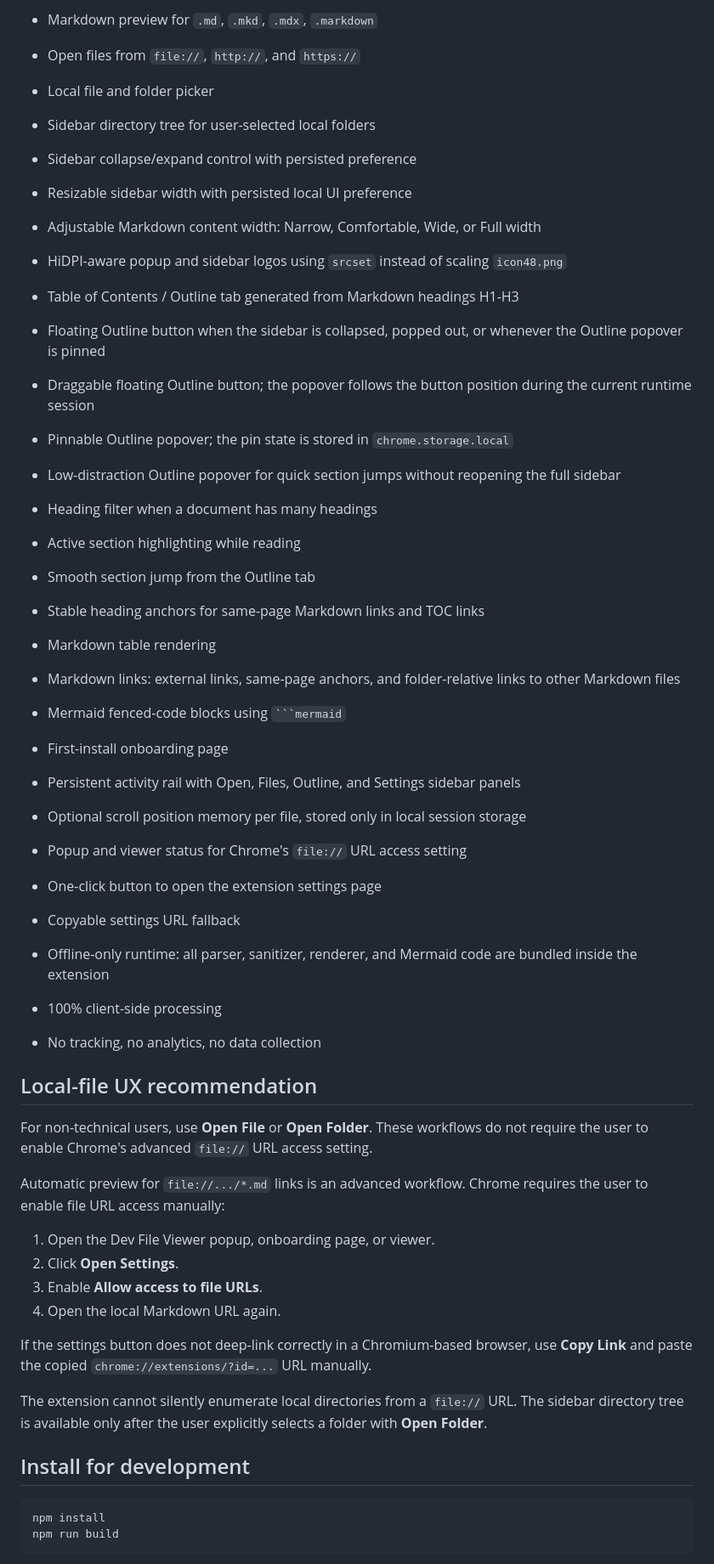
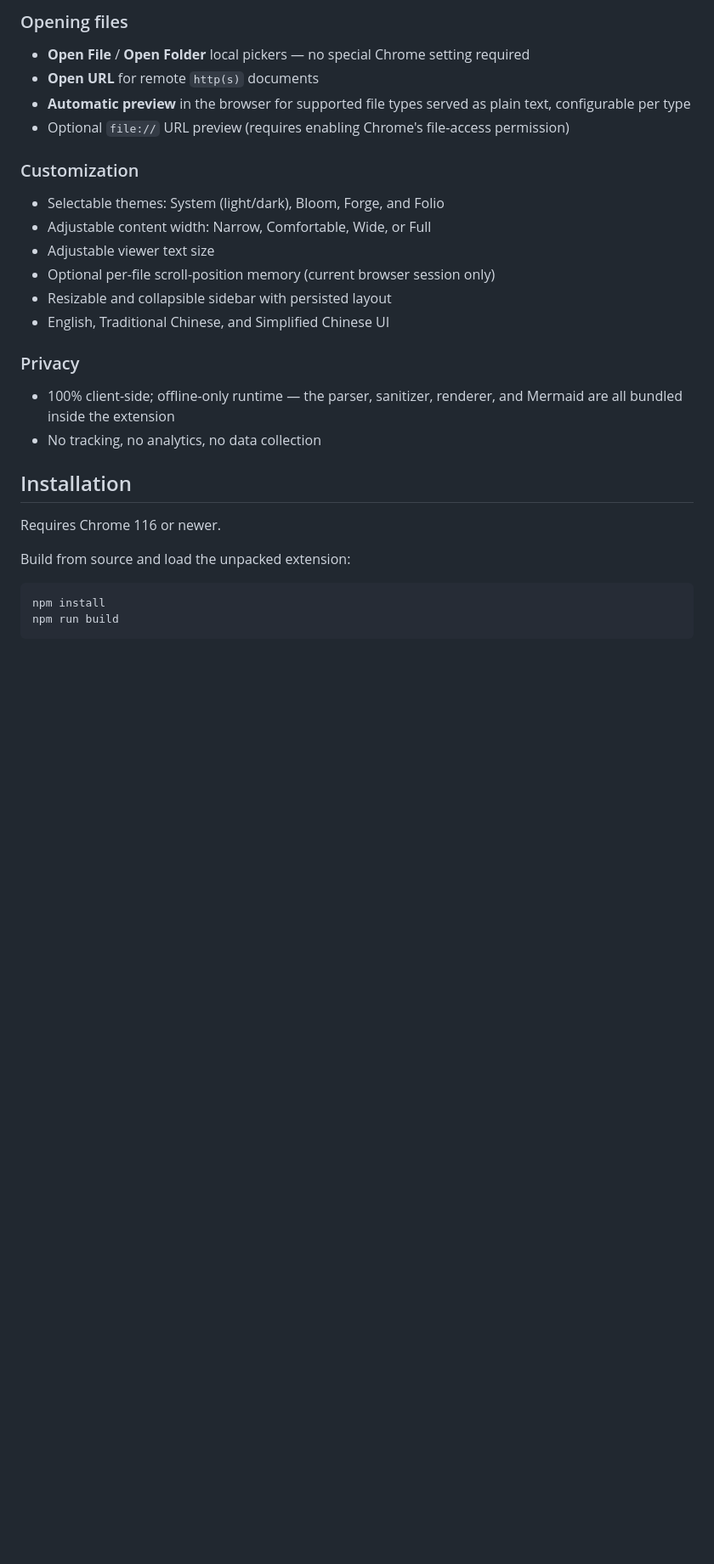
Before and after one commit to yhchiu/dev-file-viewer, a Markdown page: README.md, the part around one of its changes. Shown at 85% size. GitHub-like rendering; blank space fills up the shorter version.

````diff
--- a/README.md
+++ b/README.md
@@ -16,50 +22,27 @@ Dev File Viewer is a Chrome Extension for previewing local and remote developer-
 
-- Markdown preview for `.md`, `.mkd`, `.mdx`, `.markdown`
-- Open files from `file://`, `http://`, and `https://`
-- Local file and folder picker
-- Sidebar directory tree for user-selected local folders
-- Sidebar collapse/expand control with persisted preference
-- Resizable sidebar width with persisted local UI preference
-- Adjustable Markdown content width: Narrow, Comfortable, Wide, or Full width
-- HiDPI-aware popup and sidebar logos using `srcset` instead of scaling `icon48.png`
-- Table of Contents / Outline tab generated from Markdown headings H1-H3
-- Floating Outline button when the sidebar is collapsed, popped out, or whenever the Outline popover is pinned
-- Draggable floating Outline button; the popover follows the button position during the current runtime session
-- Pinnable Outline popover; the pin state is stored in `chrome.storage.local`
-- Low-distraction Outline popover for quick section jumps without reopening the full sidebar
-- Heading filter when a document has many headings
-- Active section highlighting while reading
-- Smooth section jump from the Outline tab
-- Stable heading anchors for same-page Markdown links and TOC links
-- Markdown table rendering
-- Markdown links: external links, same-page anchors, and folder-relative links to other Markdown files
-- Mermaid fenced-code blocks using ` ```mermaid `
-- First-install onboarding page
-- Persistent activity rail with Open, Files, Outline, and Settings sidebar panels
-- Optional scroll position memory per file, stored only in local session storage
-- Popup and viewer status for Chrome's `file://` URL access setting
-- One-click button to open the extension settings page
-- Copyable settings URL fallback
-- Offline-only runtime: all parser, sanitizer, renderer, and Mermaid code are bundled inside the extension
-- 100% client-side processing
+### Opening files
+- **Open File** / **Open Folder** local pickers — no special Chrome setting required
+- **Open URL** for remote `http(s)` documents
+- **Automatic preview** in the browser for supported file types served as plain text, configurable per type
+- Optional `file://` URL preview (requires enabling Chrome's file-access permission)
+
+### Customization
+- Selectable themes: System (light/dark), Bloom, Forge, and Folio
+- Adjustable content width: Narrow, Comfortable, Wide, or Full
+- Adjustable viewer text size
+- Optional per-file scroll-position memory (current browser session only)
+- Resizable and collapsible sidebar with persisted layout
+- English, Traditional Chinese, and Simplified Chinese UI
+
+### Privacy
+- 100% client-side; offline-only runtime — the parser, sanitizer, renderer, and Mermaid are all bundled inside the extension
 - No tracking, no analytics, no data collection
 
-## Local-file UX recommendation
+## Installation
 
-For non-technical users, use **Open File** or **Open Folder**. These workflows do not require the user to enable Chrome's advanced `file://` URL access setting.
+Requires Chrome 116 or newer.
 
-Automatic preview for `file://.../*.md` links is an advanced workflow. Chrome requires the user to enable file URL access manually:
-
-1. Open the Dev File Viewer popup, onboarding page, or viewer.
-2. Click **Open Settings**.
-3. Enable **Allow access to file URLs**.
-4. Open the local Markdown URL again.
-
-If the settings button does not deep-link correctly in a Chromium-based browser, use **Copy Link** and paste the copied `chrome://extensions/?id=...` URL manually.
-
-The extension cannot silently enumerate local directories from a `file://` URL. The sidebar directory tree is available only after the user explicitly selects a folder with **Open Folder**.
-
-## Install for development
+Build from source and load the unpacked extension:
 
 ```bash
 npm install
````
Also changed, not shown: other parts of README.md (+75 -115 lines).
